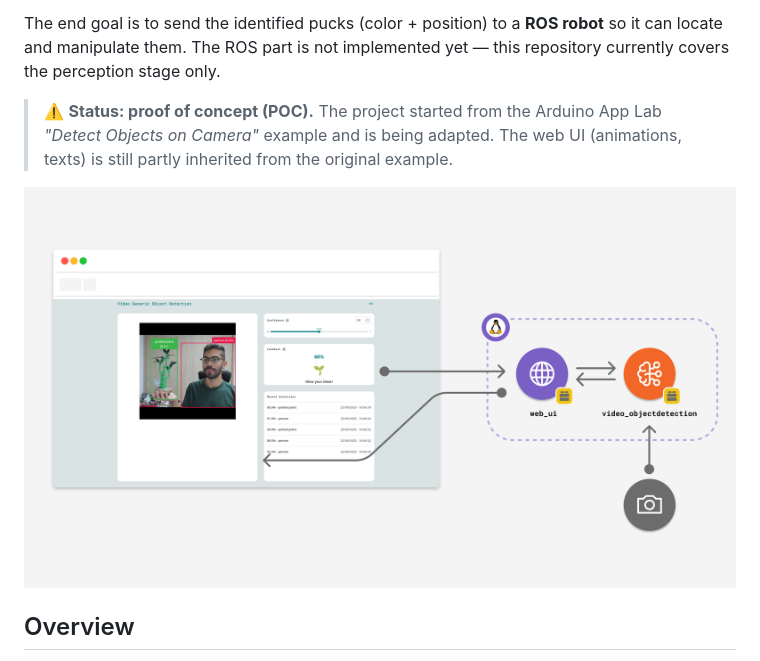
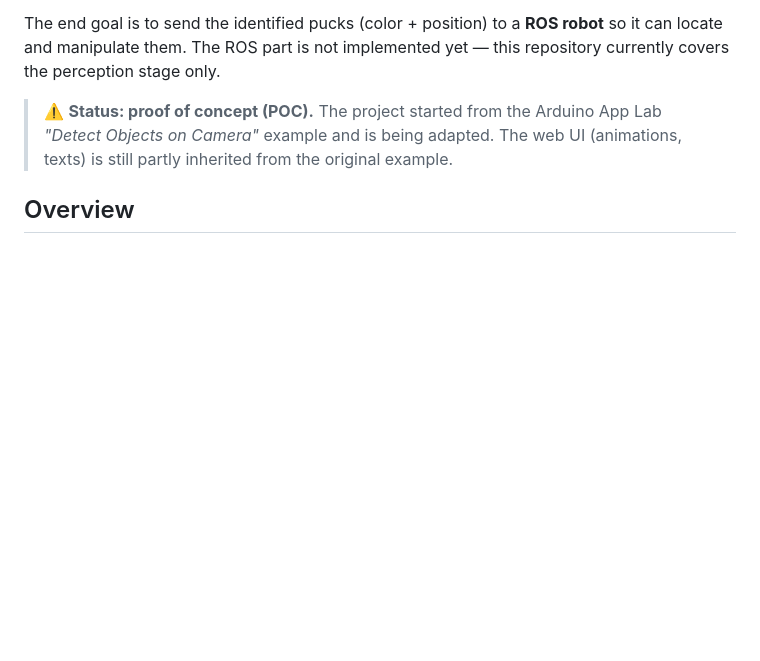
Before and after one commit to medkar/MLF_coinDetector, a Markdown page: README.md, the part around the change. Drawn GitHub-style; blank space fills up the shorter version.

Commit message:
Remove header preview image from README

```diff
--- a/README.md
+++ b/README.md
@@ -6,7 +6,6 @@ The end goal is to send the identified pucks (color + position) to a **ROS robot
 
 > ⚠️ **Status: proof of concept (POC).** The project started from the Arduino App Lab _"Detect Objects on Camera"_ example and is being adapted. The web UI (animations, texts) is still partly inherited from the original example.
 
-![Object detection on camera](assets/docs_assets/video-object-detection.png)
 
 ## Overview
 
```
